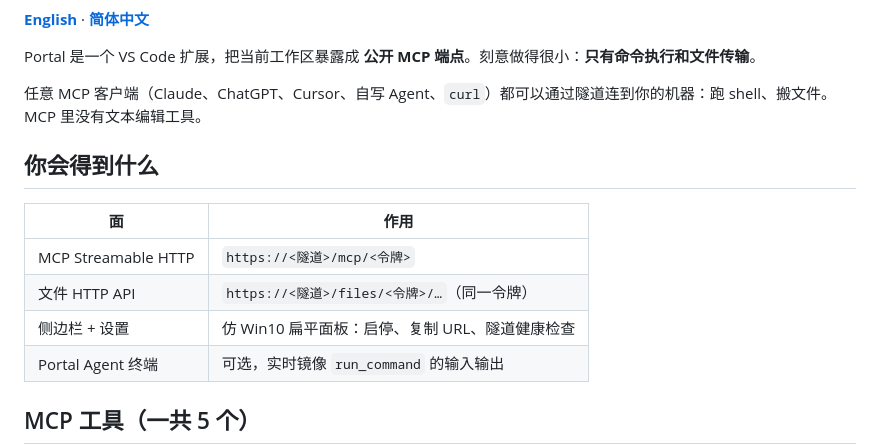
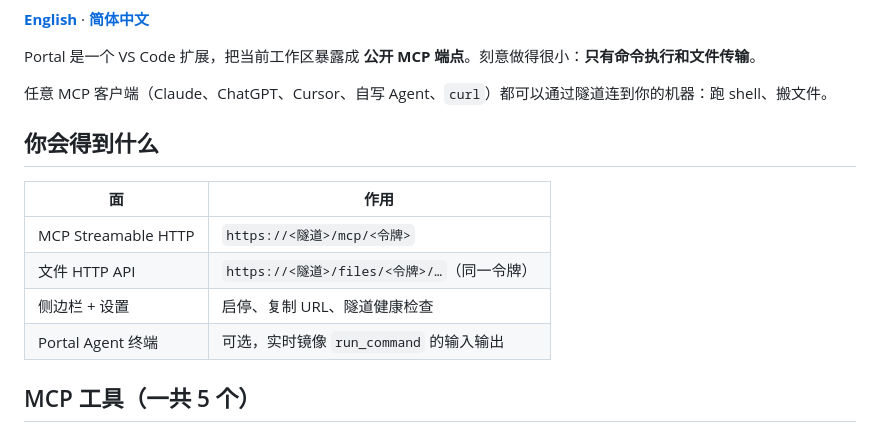
Before and after one commit to s3hq4y/portal, a Markdown page: README.zh-CN.md, the part around the change. Rendered like a GitHub page.

```diff
--- a/README.zh-CN.md
+++ b/README.zh-CN.md
@@ -6,7 +6,7 @@
 
 Portal 是一个 VS Code 扩展，把当前工作区暴露成 **公开 MCP 端点**。刻意做得很小：**只有命令执行和文件传输**。
 
-任意 MCP 客户端（Claude、ChatGPT、Cursor、自写 Agent、`curl`）都可以通过隧道连到你的机器：跑 shell、搬文件。MCP 里没有文本编辑工具。
+任意 MCP 客户端（Claude、ChatGPT、Cursor、自写 Agent、`curl`）都可以通过隧道连到你的机器：跑 shell、搬文件。
 
 ## 你会得到什么
 
@@ -14,7 +14,7 @@ Portal 是一个 VS Code 扩展，把当前工作区暴露成 **公开 MCP 端
 | --- | --- |
 | MCP Streamable HTTP | `https://<隧道>/mcp/<令牌>` |
 | 文件 HTTP API | `https://<隧道>/files/<令牌>/…`（同一令牌） |
-| 侧边栏 + 设置 | 仿 Win10 扁平面板：启停、复制 URL、隧道健康检查 |
+| 侧边栏 + 设置 | 启停、复制 URL、隧道健康检查 |
 | Portal Agent 终端 | 可选，实时镜像 `run_command` 的输入输出 |
 
 ## MCP 工具（一共 5 个）
```
